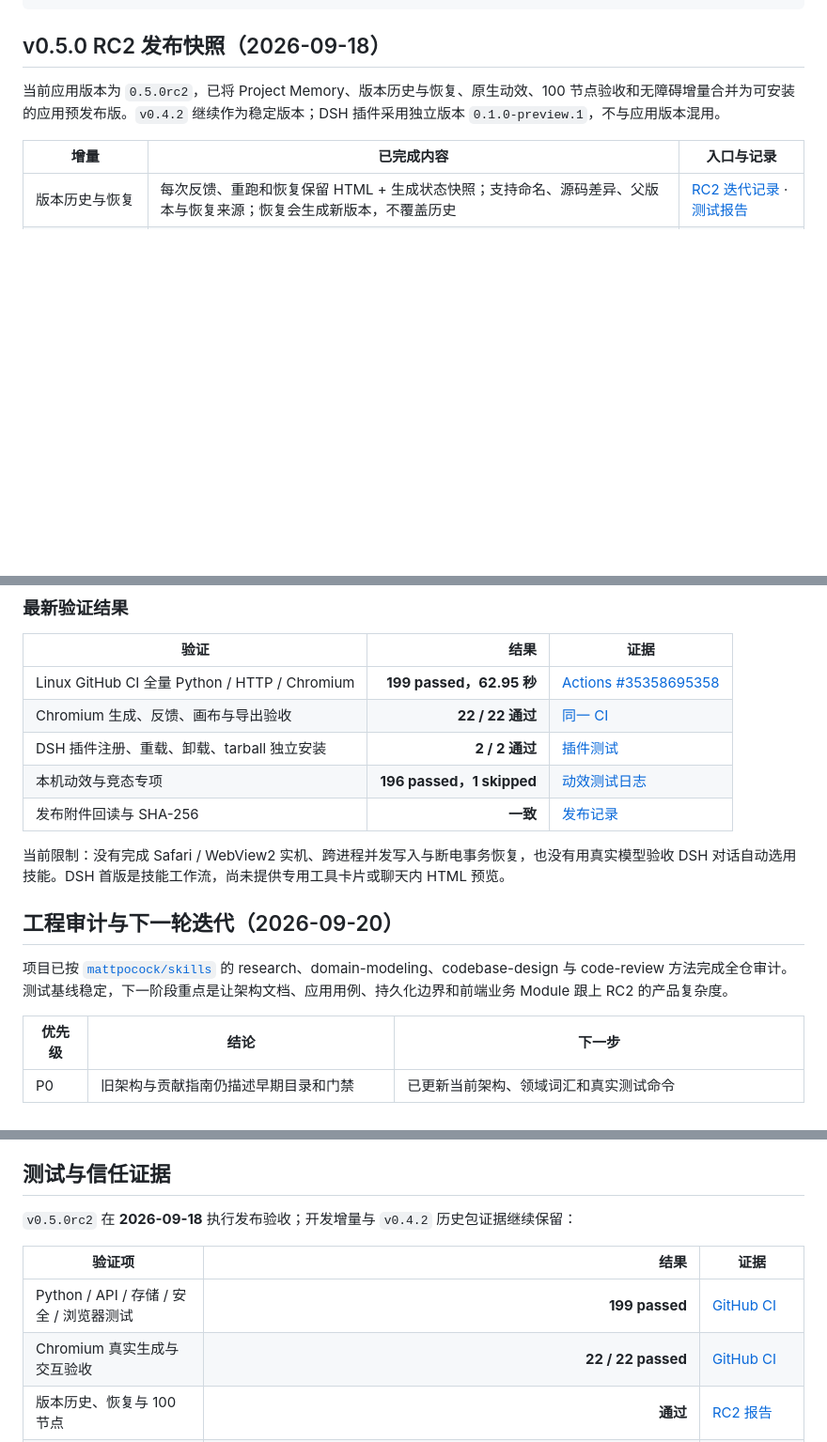
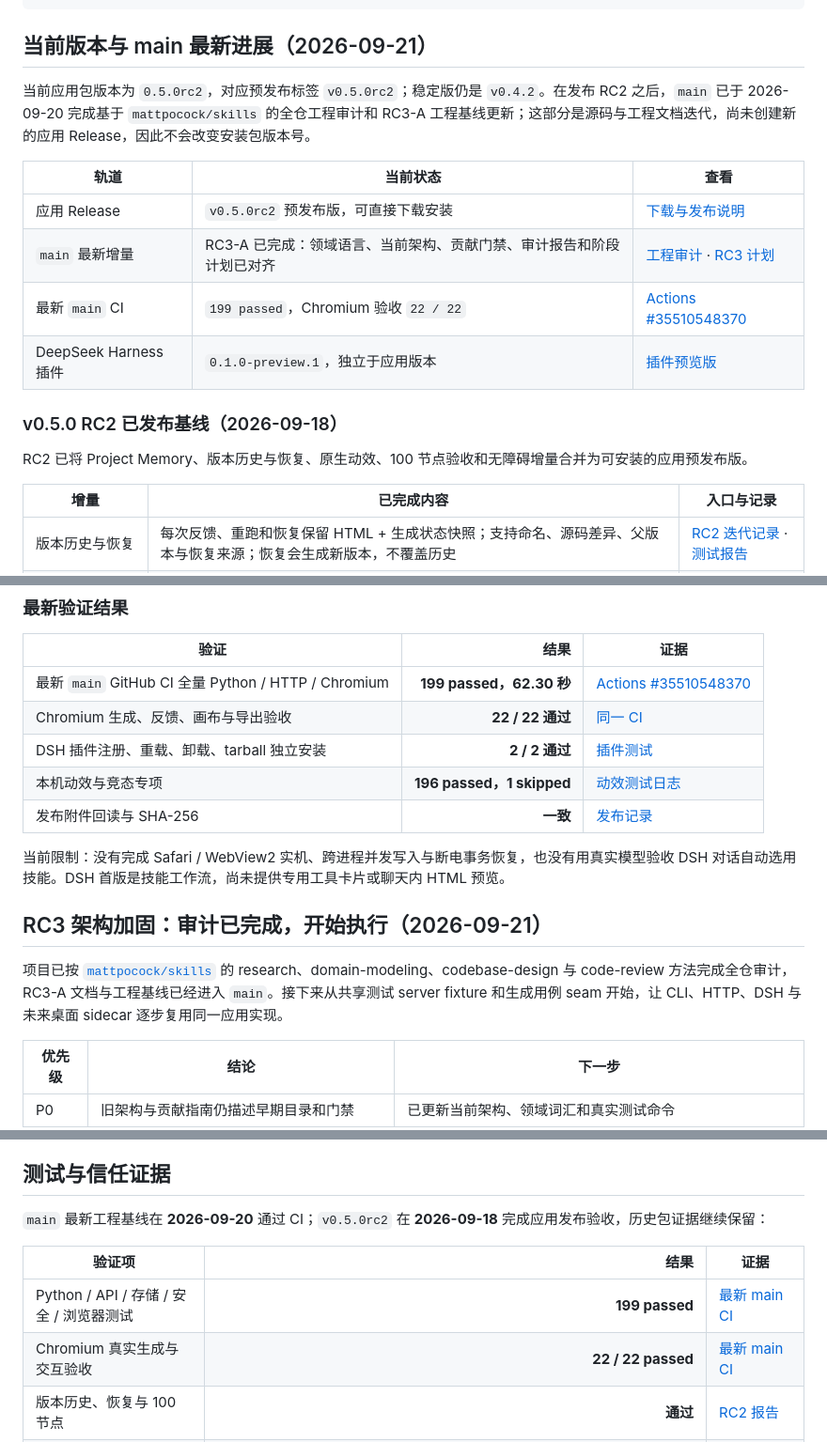
Before and after one commit to KratosLee-6/Html-ninefox, a Markdown page: README.md, 3 parts joined by grey strips. Shown at 94% size. Rendered like a GitHub page; blank space fills up the shorter version.

Commit message:
docs: surface RC3 status on project homepage

````diff
--- a/README.md
+++ b/README.md
@@ -44,9 +44,20 @@ B. 进入无限画布，自定义组合版式 / 内容 / 风格 / 文件 / Skill
   用自然语言反馈，按版本继续迭代
 ```
 
-## v0.5.0 RC2 发布快照（2026-09-18）
+## 当前版本与 main 最新进展（2026-09-21）
 
-当前应用版本为 `0.5.0rc2`，已将 Project Memory、版本历史与恢复、原生动效、100 节点验收和无障碍增量合并为可安装的应用预发布版。`v0.4.2` 继续作为稳定版本；DSH 插件采用独立版本 `0.1.0-preview.1`，不与应用版本混用。
+当前应用包版本为 `0.5.0rc2`，对应预发布标签 `v0.5.0rc2`；稳定版仍是 `v0.4.2`。在发布 RC2 之后，`main` 已于 2026-09-20 完成基于 `mattpocock/skills` 的全仓工程审计和 RC3-A 工程基线更新；这部分是源码与工程文档迭代，尚未创建新的应用 Release，因此不会改变安装包版本号。
+
+| 轨道 | 当前状态 | 查看 |
+|---|---|---|
+| 应用 Release | `v0.5.0rc2` 预发布版，可直接下载安装 | [下载与发布说明](https://github.com/KratosLee-6/Html-ninefox/releases/tag/v0.5.0rc2) |
+| `main` 最新增量 | RC3-A 已完成：领域语言、当前架构、贡献门禁、审计报告和阶段计划已对齐 | [工程审计](docs/AUDIT-MATTPOCOCK-20260920.md) · [RC3 计划](docs/ITERATION-PLAN-POST-RC2-20260920.md) |
+| 最新 `main` CI | `199 passed`，Chromium 验收 `22 / 22` | [Actions #35510548370](https://github.com/KratosLee-6/Html-ninefox/actions/runs/35510548370) |
+| DeepSeek Harness 插件 | `0.1.0-preview.1`，独立于应用版本 | [插件预览版](https://github.com/KratosLee-6/Html-ninefox/releases/tag/dsh-htmlninefox-v0.1.0-preview.1) |
+
+### v0.5.0 RC2 已发布基线（2026-09-18）
+
+RC2 已将 Project Memory、版本历史与恢复、原生动效、100 节点验收和无障碍增量合并为可安装的应用预发布版。
 
 | 增量 | 已完成内容 | 入口与记录 |
 |---|---|---|
@@ -73,17 +84,17 @@ B. 进入无限画布，自定义组合版式 / 内容 / 风格 / 文件 / Skill
 
 | 验证 | 结果 | 证据 |
 |---|---:|---|
-| Linux GitHub CI 全量 Python / HTTP / Chromium | **199 passed，62.95 秒** | [Actions #35358695358](https://github.com/KratosLee-6/Html-ninefox/actions/runs/35358695358) |
-| Chromium 生成、反馈、画布与导出验收 | **22 / 22 通过** | [同一 CI](https://github.com/KratosLee-6/Html-ninefox/actions/runs/35358695358) |
+| 最新 `main` GitHub CI 全量 Python / HTTP / Chromium | **199 passed，62.30 秒** | [Actions #35510548370](https://github.com/KratosLee-6/Html-ninefox/actions/runs/35510548370) |
+| Chromium 生成、反馈、画布与导出验收 | **22 / 22 通过** | [同一 CI](https://github.com/KratosLee-6/Html-ninefox/actions/runs/35510548370) |
 | DSH 插件注册、重载、卸载、tarball 独立安装 | **2 / 2 通过** | [插件测试](integrations/deepseek-harness/test/plugin.test.js) |
 | 本机动效与竞态专项 | **196 passed，1 skipped** | [动效测试日志](docs/test-evidence/motion-20260918/pytest.txt) |
 | 发布附件回读与 SHA-256 | **一致** | [发布记录](docs/DEEPSEEK-HARNESS-INTEGRATION.md#正式执行插件预览发布2026-09-18) |
 
 当前限制：没有完成 Safari / WebView2 实机、跨进程并发写入与断电事务恢复，也没有用真实模型验收 DSH 对话自动选用技能。DSH 首版是技能工作流，尚未提供专用工具卡片或聊天内 HTML 预览。
 
-## 工程审计与下一轮迭代（2026-09-20）
+## RC3 架构加固：审计已完成，开始执行（2026-09-21）
 
-项目已按 [`mattpocock/skills`](https://github.com/mattpocock/skills) 的 research、domain-modeling、codebase-design 与 code-review 方法完成全仓审计。测试基线稳定，下一阶段重点是让架构文档、应用用例、持久化边界和前端业务 Module 跟上 RC2 的产品复杂度。
+项目已按 [`mattpocock/skills`](https://github.com/mattpocock/skills) 的 research、domain-modeling、codebase-design 与 code-review 方法完成全仓审计，RC3-A 文档与工程基线已经进入 `main`。接下来从共享测试 server fixture 和生成用例 seam 开始，让 CLI、HTTP、DSH 与未来桌面 sidecar 逐步复用同一应用实现。
 
 | 优先级 | 结论 | 下一步 |
 |---|---|---|
@@ -256,12 +267,12 @@ htmlninefox feedback --project output/html9n-<时间戳> --note "标题更大，
 
 ## 测试与信任证据
 
-`v0.5.0rc2` 在 **2026-09-18** 执行发布验收；开发增量与 `v0.4.2` 历史包证据继续保留：
+`main` 最新工程基线在 **2026-09-20** 通过 CI；`v0.5.0rc2` 在 **2026-09-18** 完成应用发布验收，历史包证据继续保留：
 
 | 验证项 | 结果 | 证据 |
 |---|---:|---|
-| Python / API / 存储 / 安全 / 浏览器测试 | **199 passed** | [GitHub CI](https://github.com/KratosLee-6/Html-ninefox/actions/runs/35358695358) |
-| Chromium 真实生成与交互验收 | **22 / 22 passed** | [GitHub CI](https://github.com/KratosLee-6/Html-ninefox/actions/runs/35358695358) |
+| Python / API / 存储 / 安全 / 浏览器测试 | **199 passed** | [最新 main CI](https://github.com/KratosLee-6/Html-ninefox/actions/runs/35510548370) |
+| Chromium 真实生成与交互验收 | **22 / 22 passed** | [最新 main CI](https://github.com/KratosLee-6/Html-ninefox/actions/runs/35510548370) |
 | 版本历史、恢复与 100 节点 | **通过** | [RC2 报告](docs/TEST-REPORT-RC2-20260918.md) |
 | 动效、减少动态效果、竞态与资源打包 | **通过** | [动效交付记录](docs/ITERATION-MOTION-20260918.md) |
 | DSH 插件与最终 tarball 安装 | **2 / 2 通过** | [接入与发布记录](docs/DEEPSEEK-HARNESS-INTEGRATION.md) |
````
Also changed, not shown: other parts of README.md (+2 -2 lines).
